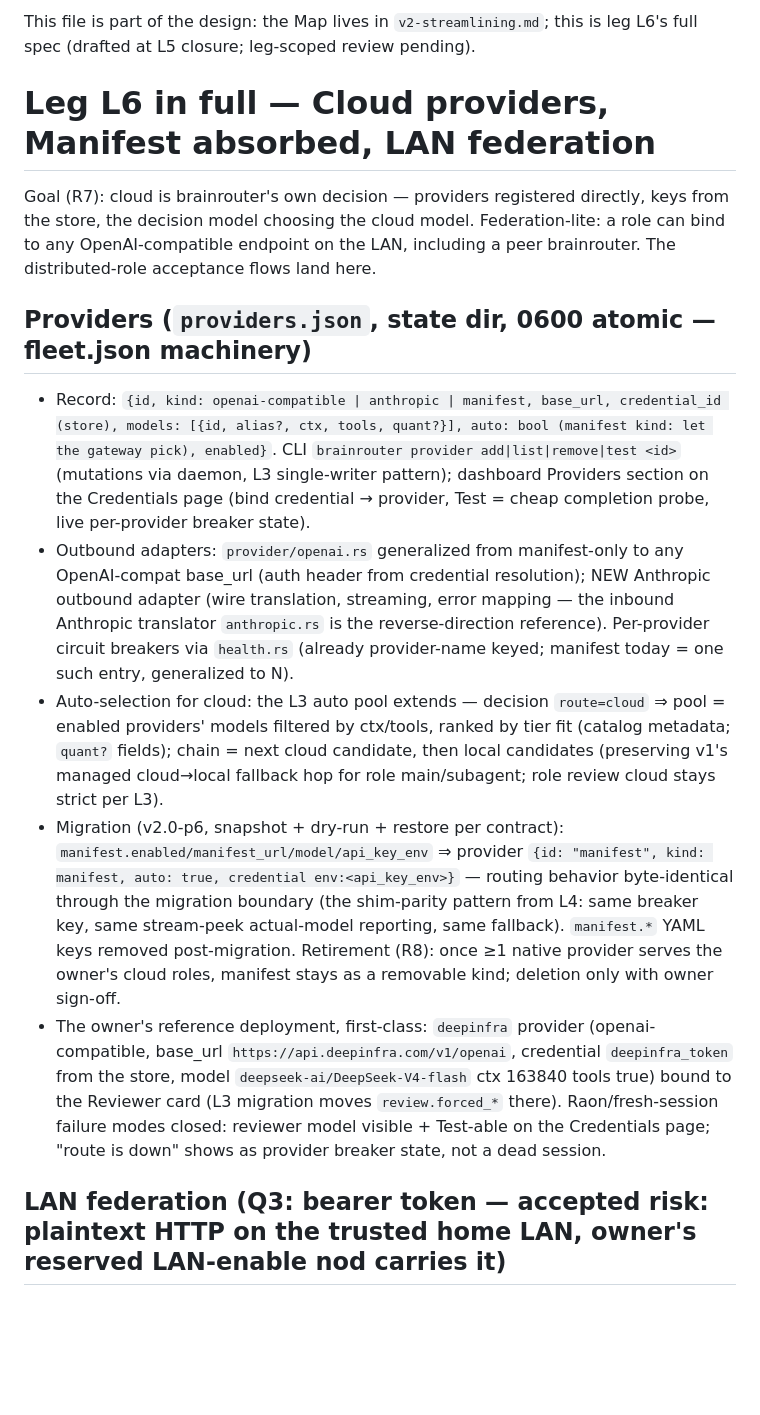
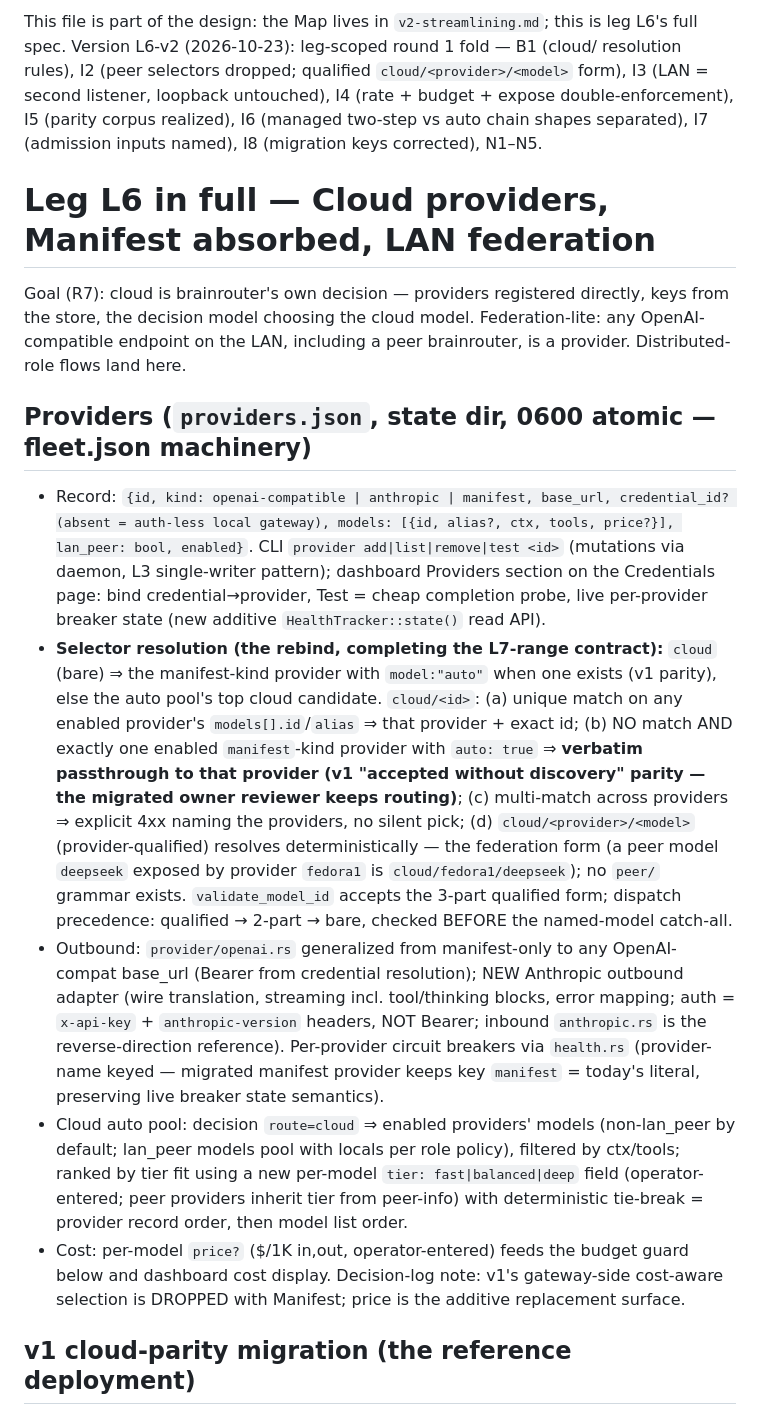
Before and after one commit to ajaxdude/brainrouter, a Markdown page: docs/design/v2-streamlining.L6.md, the part around one of its changes. GitHub-like rendering; blank space fills up the shorter version.

```diff
--- a/docs/design/v2-streamlining.L6.md
+++ b/docs/design/v2-streamlining.L6.md
@@ -1,16 +1,16 @@
-This file is part of the design: the Map lives in `v2-streamlining.md`; this is leg L6's full spec (drafted at L5 closure; leg-scoped review pending).
+This file is part of the design: the Map lives in `v2-streamlining.md`; this is leg L6's full spec. Version L6-v2 (2026-10-23): leg-scoped round 1 fold — B1 (cloud/<id> resolution rules), I2 (peer selectors dropped; qualified `cloud/<provider>/<model>` form), I3 (LAN = second listener, loopback untouched), I4 (rate + budget + expose double-enforcement), I5 (parity corpus realized), I6 (managed two-step vs auto chain shapes separated), I7 (admission inputs named), I8 (migration keys corrected), N1–N5.
 
 # Leg L6 in full — Cloud providers, Manifest absorbed, LAN federation
 
-Goal (R7): cloud is brainrouter's own decision — providers registered directly, keys from the store, the decision model choosing the cloud model. Federation-lite: a role can bind to any OpenAI-compatible endpoint on the LAN, including a peer brainrouter. The distributed-role acceptance flows land here.
+Goal (R7): cloud is brainrouter's own decision — providers registered directly, keys from the store, the decision model choosing the cloud model. Federation-lite: any OpenAI-compatible endpoint on the LAN, including a peer brainrouter, is a provider. Distributed-role flows land here.
 
 ## Providers (`providers.json`, state dir, 0600 atomic — fleet.json machinery)
 
-- Record: `{id, kind: openai-compatible | anthropic | manifest, base_url, credential_id (store), models: [{id, alias?, ctx, tools, quant?}], auto: bool (manifest kind: let the gateway pick), enabled}`. CLI `brainrouter provider add|list|remove|test <id>` (mutations via daemon, L3 single-writer pattern); dashboard Providers section on the Credentials page (bind credential → provider, Test = cheap completion probe, live per-provider breaker state).
-- Outbound adapters: `provider/openai.rs` generalized from manifest-only to any OpenAI-compat base_url (auth header from credential resolution); NEW Anthropic outbound adapter (wire translation, streaming, error mapping — the inbound Anthropic translator `anthropic.rs` is the reverse-direction reference). Per-provider circuit breakers via `health.rs` (already provider-name keyed; manifest today = one such entry, generalized to N).
-- Auto-selection for cloud: the L3 auto pool extends — decision `route=cloud` ⇒ pool = enabled providers' models filtered by ctx/tools, ranked by tier fit (catalog metadata; `quant?` fields); chain = next cloud candidate, then local candidates (preserving v1's managed cloud→local fallback hop for role main/subagent; role review cloud stays strict per L3).
-- Migration (v2.0-p6, snapshot + dry-run + restore per contract): `manifest.enabled/manifest_url/model/api_key_env` ⇒ provider `{id: "manifest", kind: manifest, auto: true, credential env:<api_key_env>}` — routing behavior byte-identical through the migration boundary (the shim-parity pattern from L4: same breaker key, same stream-peek actual-model reporting, same fallback). `manifest.*` YAML keys removed post-migration. Retirement (R8): once ≥1 native provider serves the owner's cloud roles, manifest stays as a removable kind; deletion only with owner sign-off.
-- The owner's reference deployment, first-class: `deepinfra` provider (openai-compatible, base_url `https://api.deepinfra.com/v1/openai`, credential `deepinfra_token` from the store, model `deepseek-ai/DeepSeek-V4-flash` ctx 163840 tools true) bound to the Reviewer card (L3 migration moves `review.forced_*` there). Raon/fresh-session failure modes closed: reviewer model visible + Test-able on the Credentials page; "route is down" shows as provider breaker state, not a dead session.
+- Record: `{id, kind: openai-compatible | anthropic | manifest, base_url, credential_id? (absent = auth-less local gateway), models: [{id, alias?, ctx, tools, price?}], lan_peer: bool, enabled}`. CLI `provider add|list|remove|test <id>` (mutations via daemon, L3 single-writer pattern); dashboard Providers section on the Credentials page: bind credential→provider, Test = cheap completion probe, live per-provider breaker state (new additive `HealthTracker::state()` read API).
+- **Selector resolution (the rebind, completing the L7-range contract):** `cloud` (bare) ⇒ the manifest-kind provider with `model:"auto"` when one exists (v1 parity), else the auto pool's top cloud candidate. `cloud/<id>`: (a) unique match on any enabled provider's `models[].id`/`alias` ⇒ that provider + exact id; (b) NO match AND exactly one enabled `manifest`-kind provider with `auto: true` ⇒ **verbatim passthrough to that provider (v1 "accepted without discovery" parity — the migrated owner reviewer keeps routing)**; (c) multi-match across providers ⇒ explicit 4xx naming the providers, no silent pick; (d) `cloud/<provider>/<model>` (provider-qualified) resolves deterministically — the federation form (a peer model `deepseek` exposed by provider `fedora1` is `cloud/fedora1/deepseek`); no `peer/` grammar exists. `validate_model_id` accepts the 3-part qualified form; dispatch precedence: qualified → 2-part → bare, checked BEFORE the named-model catch-all.
+- Outbound: `provider/openai.rs` generalized from manifest-only to any OpenAI-compat base_url (Bearer from credential resolution); NEW Anthropic outbound adapter (wire translation, streaming incl. tool/thinking blocks, error mapping; auth = `x-api-key` + `anthropic-version` headers, NOT Bearer; inbound `anthropic.rs` is the reverse-direction reference). Per-provider circuit breakers via `health.rs` (provider-name keyed — migrated manifest provider keeps key `manifest` = today's literal, preserving live breaker state semantics).
+- Cloud auto pool: decision `route=cloud` ⇒ enabled providers' models (non-lan_peer by default; lan_peer models pool with locals per role policy), filtered by ctx/tools; ranked by tier fit using a new per-model `tier: fast|balanced|deep` field (operator-entered; peer providers inherit tier from peer-info) with deterministic tie-break = provider record order, then model list order.
+- Cost: per-model `price?` ($/1K in,out, operator-entered) feeds the budget guard below and dashboard cost display. Decision-log note: v1's gateway-side cost-aware selection is DROPPED with Manifest; price is the additive replacement surface.
 
-## LAN federation (Q3: bearer token — accepted risk: plaintext HTTP on the trusted home LAN, owner's reserved LAN-enable nod carries it)
+## v1 cloud-parity migration (the reference deployment)
 
```
Also changed, not shown: other parts of docs/design/v2-streamlining.L6.md (+15 -8 lines), docs/design/v2-streamlining.history.md (+1 -0 lines), docs/design/v2-streamlining.md (+2 -1 lines).
